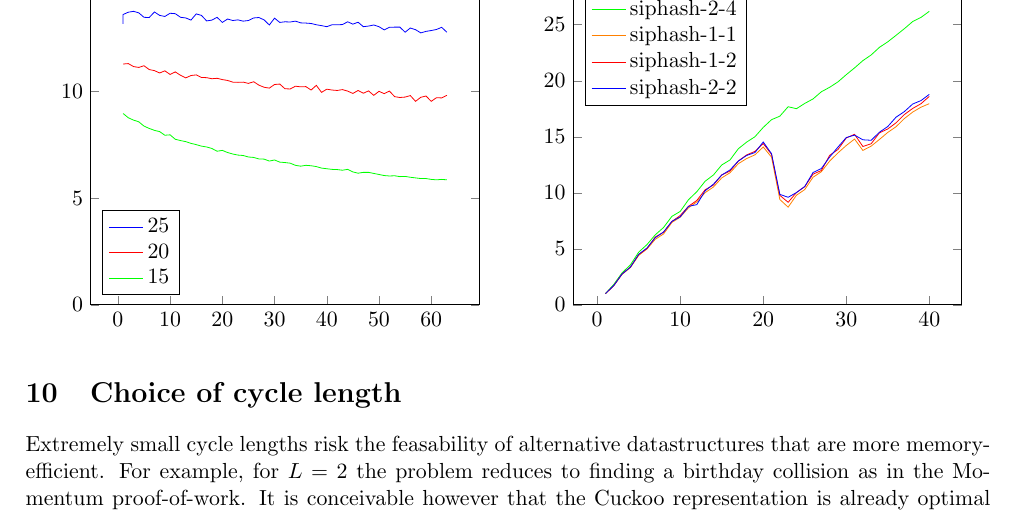
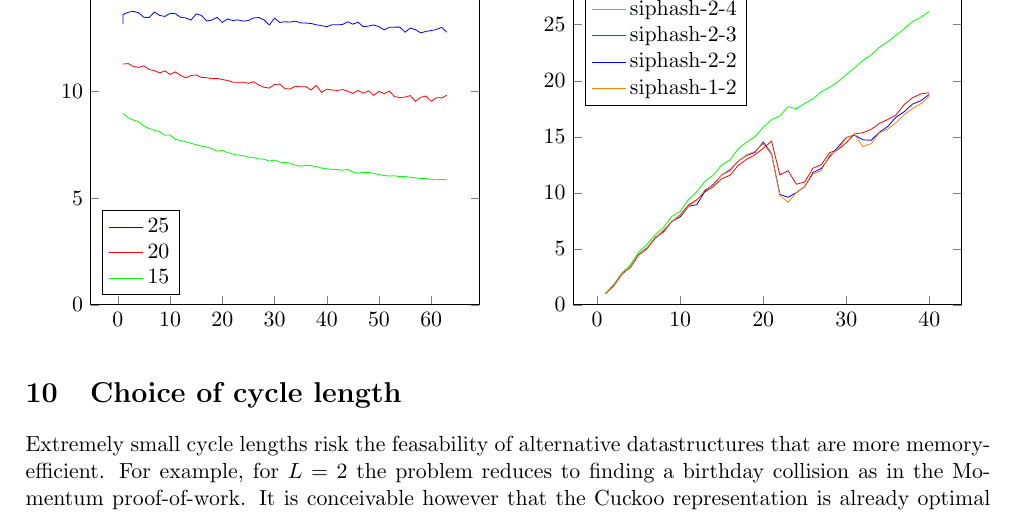
Before and after one commit to tromp/cuckoo, a LaTeX paper (cuckoo.tex): part of page 6 of 7, cut so that both start at the same text. Compiled offline with pdfLaTeX.

Commit message:
plot more data

```diff
--- a/cuckoo.tex
+++ b/cuckoo.tex
@@ -371,28 +371,28 @@
 (36,24.050) (37,24.642) (38,25.279) (39,25.647) (40,26.190)
 };
 \addlegendentry{siphash-2-4}
-\addplot [color=orange] coordinates {
-(1,1.000) (2,1.713) (3,2.720) (4,3.319) (5,4.405)
-(6,4.984) (7,5.847) (8,6.324) (9,7.350) (10,7.817)
-(11,8.658) (12,9.181) (13,10.007) (14,10.511) (15,11.325)
-(16,11.785) (17,12.594) (18,13.050) (19,13.382) (20,14.081)
-(21,13.179) (22,9.398) (23,8.713) (24,9.777) (25,10.284)
-(26,11.384) (27,11.876) (28,12.824) (29,13.556) (30,14.216)
-(31,14.792) (32,13.778) (33,14.162) (34,14.759) (35,15.382)
-(36,15.894) (37,16.621) (38,17.198) (39,17.636) (40,17.950)
+\addplot [color=red] coordinates {
+(1,1.000) (2,1.700) (3,2.757) (4,3.322) (5,4.438)
+(6,4.986) (7,5.961) (8,6.628) (9,7.426) (10,8.029)
+(11,8.914) (12,9.377) (13,10.090) (14,10.549) (15,11.252)
+(16,11.555) (17,12.451) (18,12.979) (19,13.388) (20,13.961)
+(21,14.604) (22,11.605) (23,11.971) (24,10.761) (25,10.958)
+(26,12.200) (27,12.501) (28,13.581) (29,13.831) (30,14.457)
+(31,15.251) (32,15.361) (33,15.654) (34,16.192) (35,16.538)
+(36,16.950) (37,17.885) (38,18.493) (39,18.822) (40,18.928)
 };
-\addlegendentry{siphash-1-1}
-\addplot [color=red] coordinates {
-(1,1.000) (2,1.716) (3,2.758) (4,3.366) (5,4.488)
-(6,5.020) (7,6.050) (8,6.479) (9,7.436) (10,7.968)
-(11,8.790) (12,9.312) (13,10.268) (14,10.688) (15,11.589)
-(16,11.937) (17,12.835) (18,13.374) (19,13.694) (20,14.393)
-(21,13.419) (22,9.770) (23,9.147) (24,10.018) (25,10.541)
-(26,11.660) (27,11.983) (28,13.337) (29,13.860) (30,14.887)
-(31,15.214) (32,14.130) (33,14.371) (34,15.349) (35,15.692)
-(36,16.242) (37,16.981) (38,17.522) (39,17.945) (40,18.598)
-};
-\addlegendentry{siphash-1-2}
+\addlegendentry{siphash-2-3}
+% \addplot [color=orange] coordinates {
+% (1,1.000) (2,1.713) (3,2.720) (4,3.319) (5,4.405)
+% (6,4.984) (7,5.847) (8,6.324) (9,7.350) (10,7.817)
+% (11,8.658) (12,9.181) (13,10.007) (14,10.511) (15,11.325)
+% (16,11.785) (17,12.594) (18,13.050) (19,13.382) (20,14.081)
+% (21,13.179) (22,9.398) (23,8.713) (24,9.777) (25,10.284)
+% (26,11.384) (27,11.876) (28,12.824) (29,13.556) (30,14.216)
+% (31,14.792) (32,13.778) (33,14.162) (34,14.759) (35,15.382)
+% (36,15.894) (37,16.621) (38,17.198) (39,17.636) (40,17.950)
+% };
+% \addlegendentry{siphash-1-1}
 \addplot [color=blue] coordinates {
 (1,1.000) (2,1.721) (3,2.752) (4,3.360) (5,4.503)
 (6,5.074) (7,5.989) (8,6.499) (9,7.445) (10,7.847)
```
Also changed, not shown: cuckoo.pdf, cuckoo.tex (14 more changed lines).
